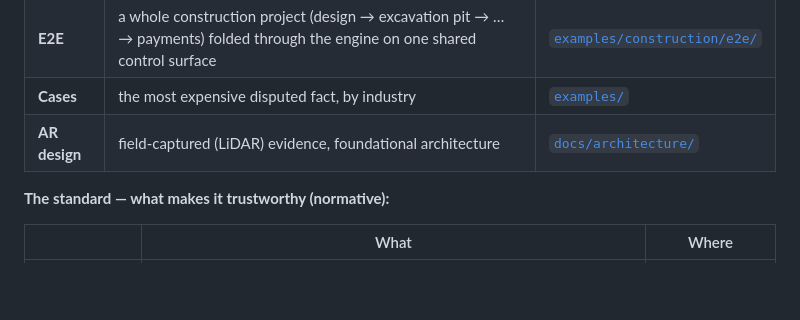
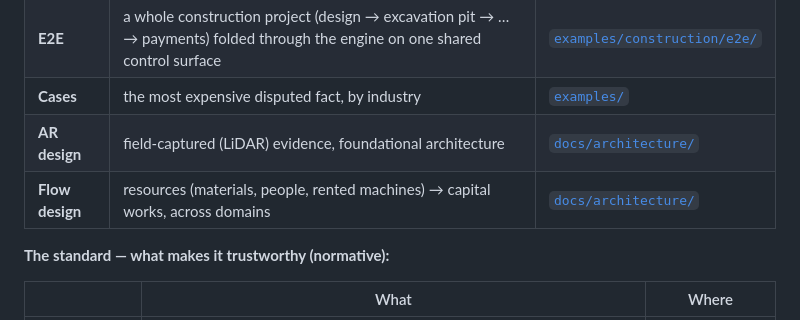
Before and after one commit to Pom4H/opengates, a Markdown page: README.md, the part around the change. Drawn GitHub-style; blank space fills up the shorter version.

```diff
--- a/README.md
+++ b/README.md
@@ -184,6 +184,7 @@ Conveniences built **on** the Acceptance Act, not part of it:
 | **E2E** | a whole construction project (design → excavation pit → … → payments) folded through the engine on one shared control surface | [`examples/construction/e2e/`](examples/construction/e2e/) |
 | **Cases** | the most expensive disputed fact, by industry | [`examples/`](examples/) |
 | **AR design** | field-captured (LiDAR) evidence, foundational architecture | [`docs/architecture/`](docs/architecture/spatial-evidence-and-ar.md) |
+| **Flow design** | resources (materials, people, rented machines) → capital works, across domains | [`docs/architecture/`](docs/architecture/resource-flow-and-domains.md) |
 
 **The standard — what makes it trustworthy (normative):**
 
```
Also changed, not shown: docs/architecture/resource-flow-and-domains.md (added, +231 -0 lines).
